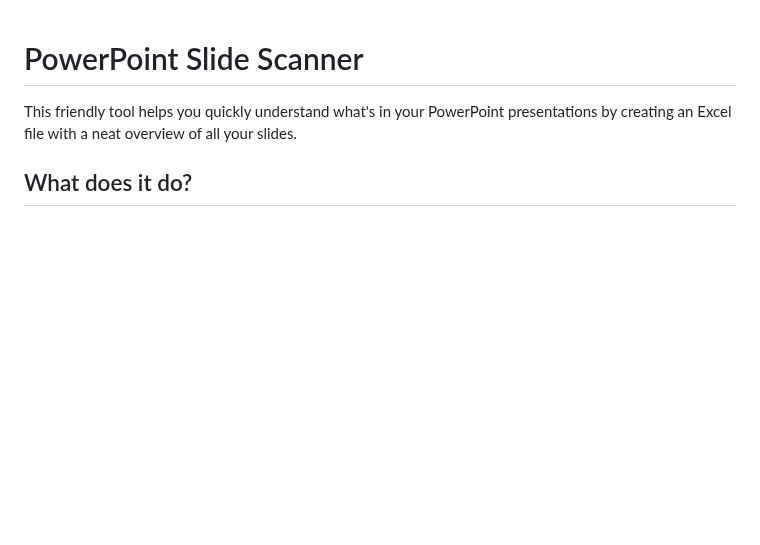
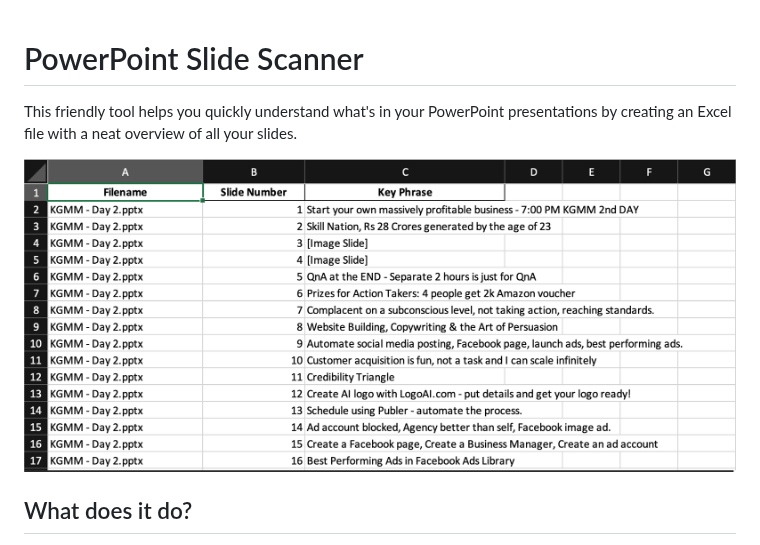
Before and after one commit to thecont1/ppt-scanner, a Markdown page: README.md, the part around the change. GitHub-like rendering; pictures changed too: screenshot.png (added); blank space fills up the shorter version.

Commit message:
added screenshot

```diff
--- a/README.md
+++ b/README.md
@@ -1,6 +1,8 @@
 # PowerPoint Slide Scanner
 
 This friendly tool helps you quickly understand what's in your PowerPoint presentations by creating an Excel file with a neat overview of all your slides.
+
+![screenshot.png](./screenshot.png)
 
 ## What does it do?
 
```
